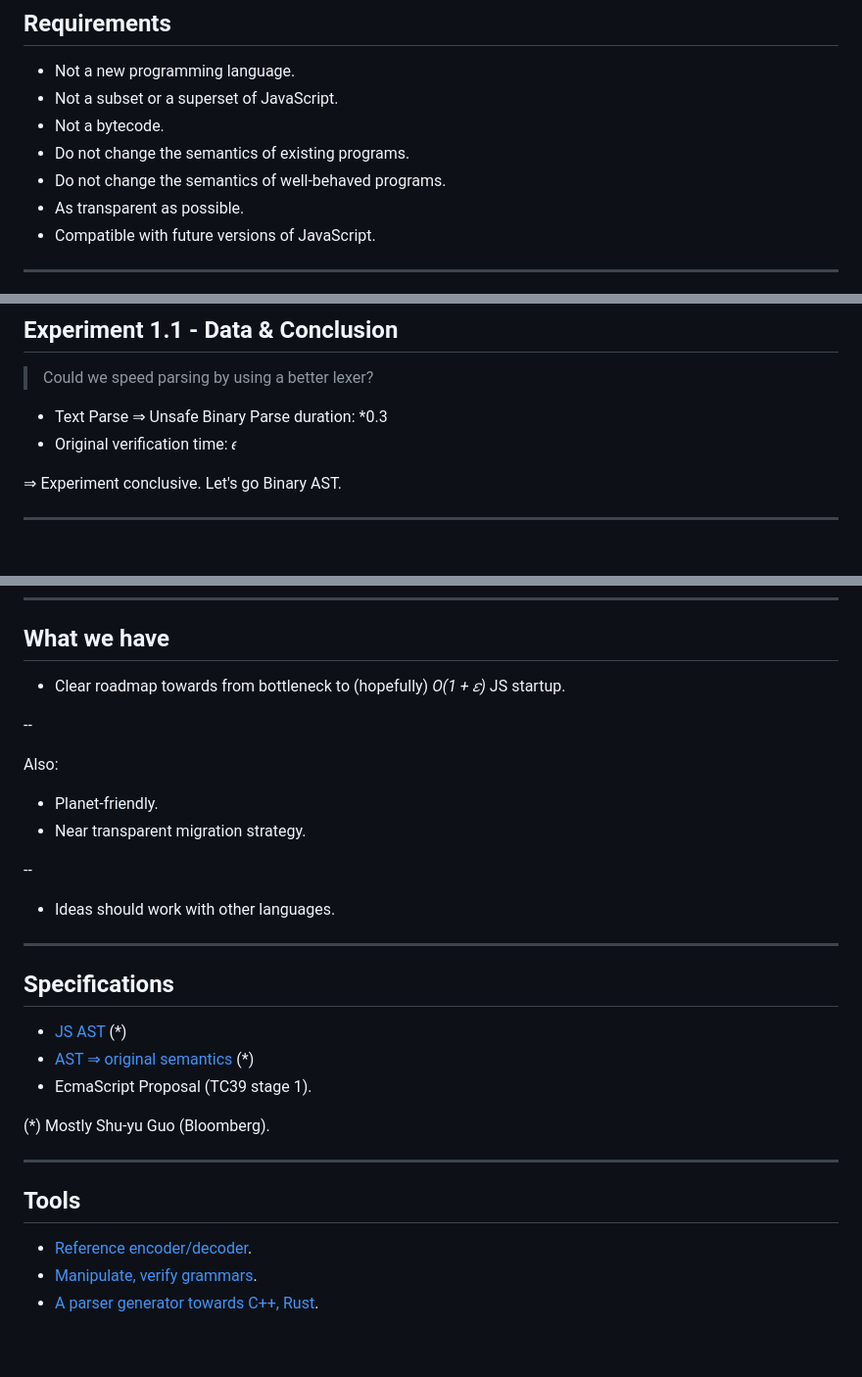
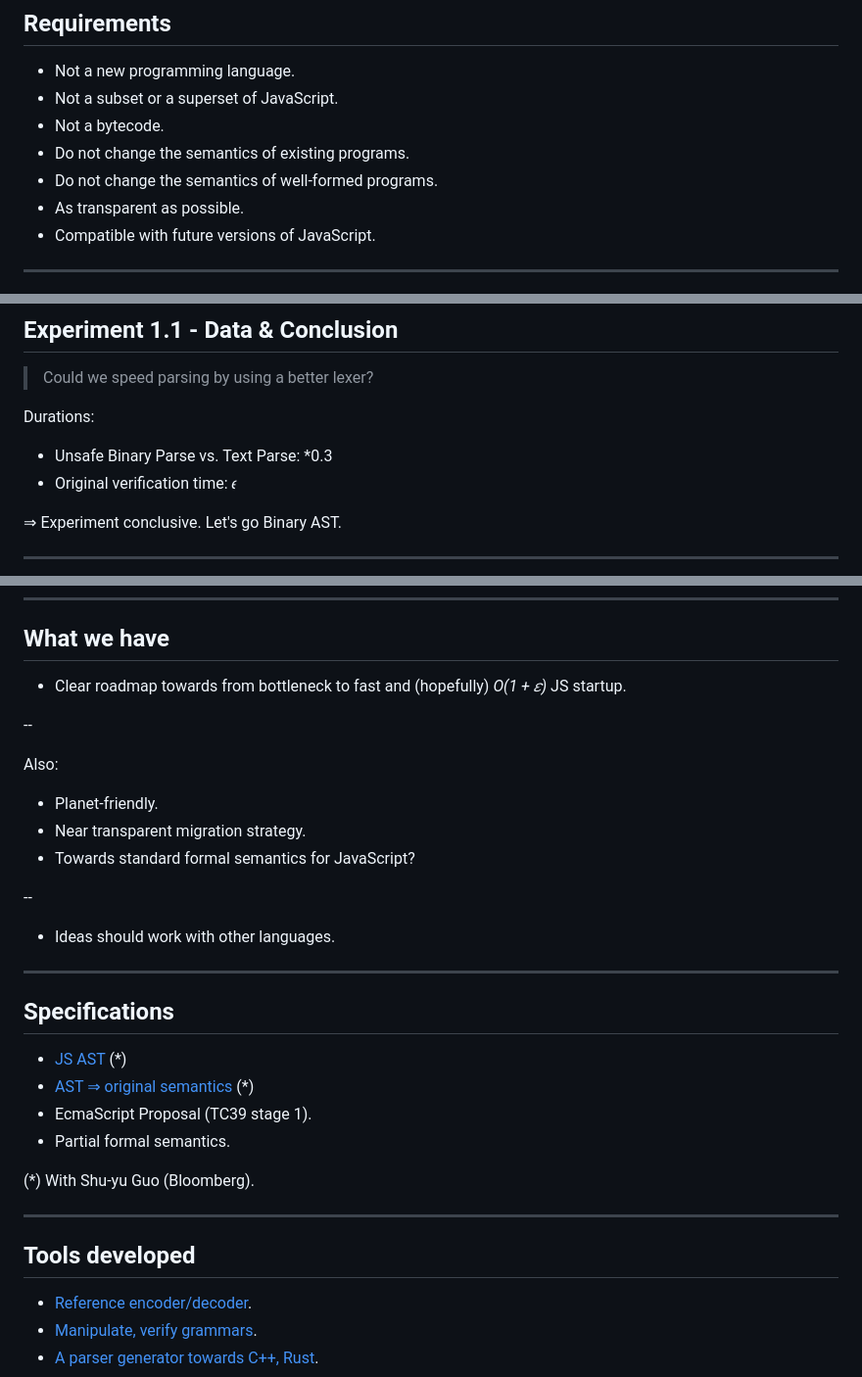
Before and after one commit to Yoric/Numendo-2019, a Markdown page: talk.md, 3 parts joined by grey strips. Shown at 98% size. Drawn GitHub-style; blank space fills up the shorter version.

Commit message:
Formal stuff

```diff
--- a/talk.md
+++ b/talk.md
@@ -108,7 +112,7 @@ Could we get JS startup close to Native startup without changing the semantics o
 - Not a subset or a superset of JavaScript.
 - Not a bytecode.
 - Do not change the semantics of existing programs.
-- Do not change the semantics of well-behaved programs.
+- Do not change the semantics of well-formed programs.
 - As transparent as possible.
 - Compatible with future versions of JavaScript.
 
@@ -151,7 +155,9 @@ Protocol:
 
 > Could we speed parsing by using a better lexer?
 
-- Text Parse ⇒ Unsafe Binary Parse duration: *0.3
+Durations:
+
+- Unsafe Binary Parse vs. Text Parse: *0.3
 - Original verification time: 𝜖
 
 ⇒ Experiment conclusive. Let's go Binary AST.
@@ -689,7 +719,8 @@ name: conclusions
 
 ## What we have
 
-- Clear roadmap towards from bottleneck to (hopefully) *O(1 + 𝜀)* JS startup.
+- Clear roadmap towards from bottleneck to fast and (hopefully)
+*O(1 + 𝜀)* JS startup.
 
 --
 
@@ -697,6 +728,7 @@ Also:
 
 - Planet-friendly.
 - Near transparent migration strategy.
+- Towards standard formal semantics for JavaScript?
 
 --
 
@@ -709,12 +741,13 @@ Also:
 - [JS AST](https://binast.github.io/ecmascript-binary-ast/#binast-tree-grammar) (*)
 - [AST ⇒ original semantics](https://binast.github.io/ecmascript-binary-ast/#binast-transformation) (*)
 - EcmaScript Proposal (TC39 stage 1).
+- Partial formal semantics.
 
-(*) Mostly Shu-yu Guo (Bloomberg).
+(*) With Shu-yu Guo (Bloomberg).
 
 ---
 
-## Tools
+## Tools developed
 
 - [Reference encoder/decoder](https://github.com/binast/binjs-ref).
 - [Manipulate, verify grammars](https://github.com/binast/binjs-ref).
```
Also changed, not shown: other parts of talk.md (+36 -7 lines), about.md (+2 -2 lines), img/binify.png (added), img/ecmaify.png (added), img/valid-eval.png (added), img/valid-label.png (added), 3 other files.
